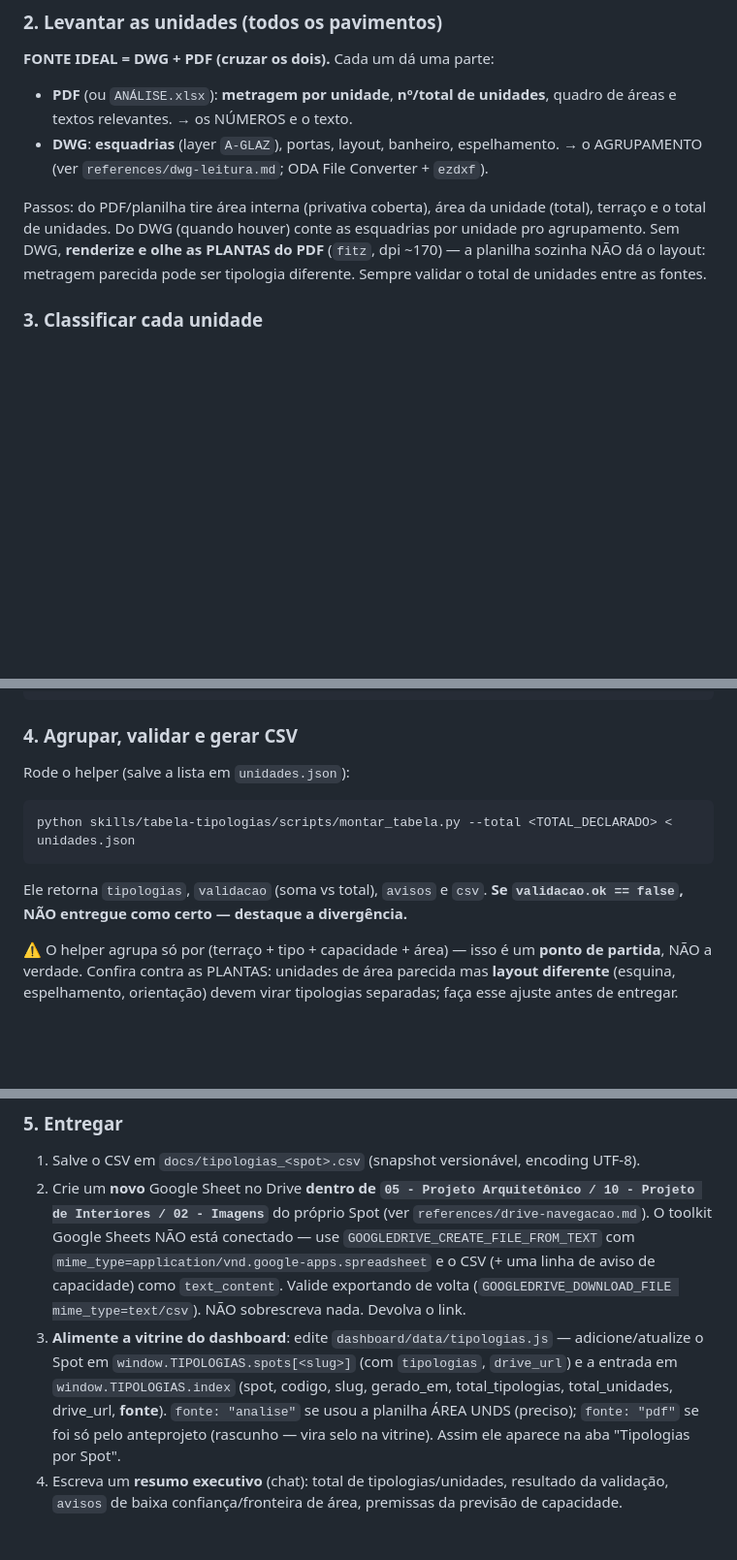
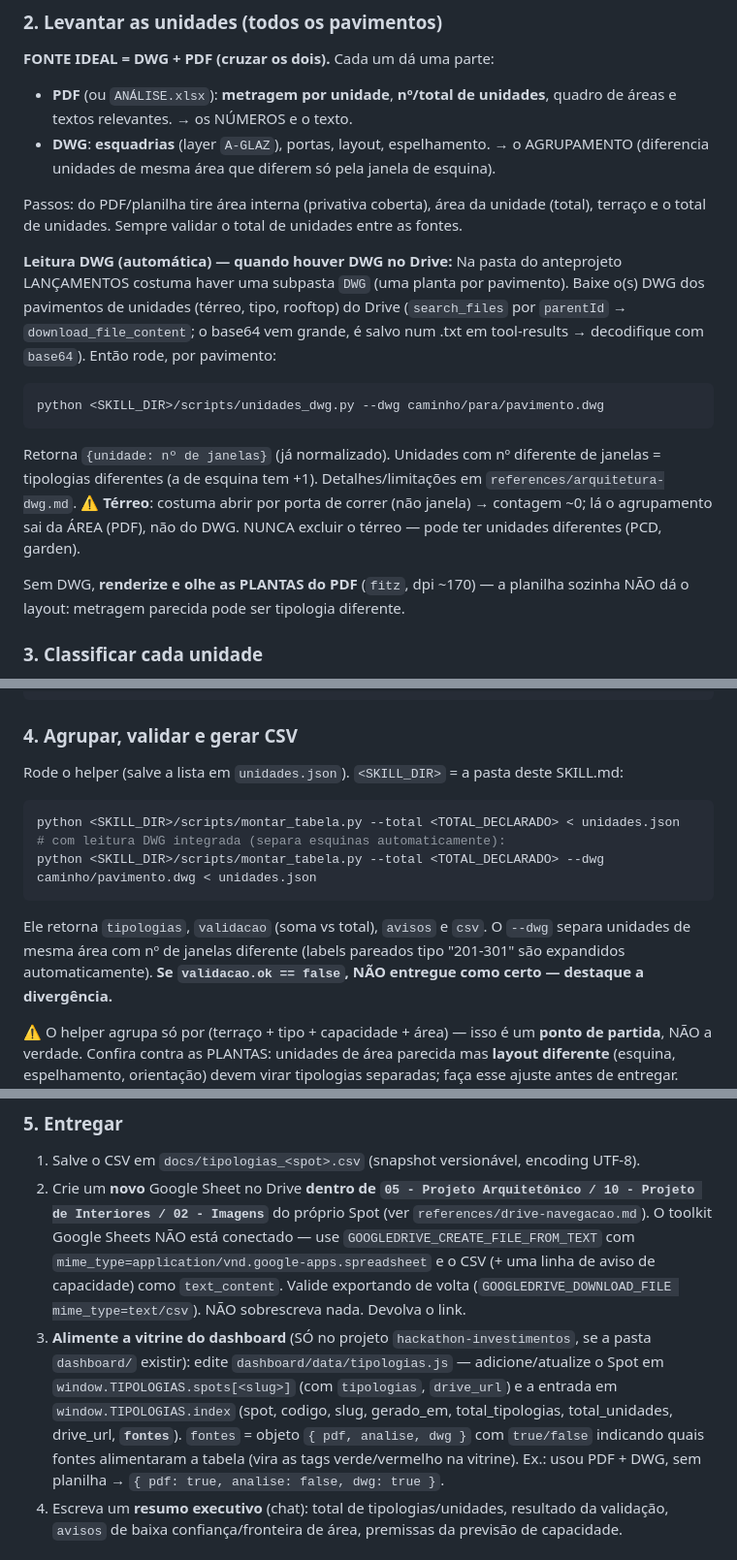
Before and after one commit to raqueltavares-commits/hackathon-investimentos, a Markdown page: skills/tabela-tipologias/SKILL.md, 3 parts joined by grey strips. Shown at 97% size. Drawn GitHub-style; blank space fills up the shorter version.

Commit message:
docs(skill): SKILL.md reflete leitura DWG automatica, paths skill-relative e campo fontes
Atualiza o procedimento da skill tabela-tipologias: leitura DWG via
unidades_dwg.py/--dwg (nearest-label), avisos de terreo, paths relativos a
<SKILL_DIR> (pra rodar instalada global) e o passo do dashboard usando o
objeto `fontes` {pdf,analise,dwg} em vez do `fonte` unico.

Skill instalada em ~/Claude/.claude/skills/tabela-tipologias (descobrivel
globalmente). Testada ponta-a-ponta com DWG real do Bonito.

Co-Authored-By: Claude Opus 4.7 (1M context) <noreply@anthropic.com>

````diff
--- a/skills/tabela-tipologias/SKILL.md
+++ b/skills/tabela-tipologias/SKILL.md
@@ -23,14 +23,28 @@ Leia `references/drive-navegacao.md`. A partir do nome do Spot:
 **FONTE IDEAL = DWG + PDF (cruzar os dois).** Cada um dá uma parte:
 - **PDF** (ou `ANÁLISE.xlsx`): **metragem por unidade**, **nº/total de unidades**, quadro
   de áreas e textos relevantes. → os NÚMEROS e o texto.
-- **DWG**: **esquadrias** (layer `A-GLAZ`), portas, layout, banheiro, espelhamento. → o
-  AGRUPAMENTO (ver `references/dwg-leitura.md`; ODA File Converter + `ezdxf`).
+- **DWG**: **esquadrias** (layer `A-GLAZ`), portas, layout, espelhamento. → o AGRUPAMENTO
+  (diferencia unidades de mesma área que diferem só pela janela de esquina).
 
 Passos: do PDF/planilha tire área interna (privativa coberta), área da unidade (total),
-terraço e o total de unidades. Do DWG (quando houver) conte as esquadrias por unidade pro
-agrupamento. Sem DWG, **renderize e olhe as PLANTAS do PDF** (`fitz`, dpi ~170) — a planilha
-sozinha NÃO dá o layout: metragem parecida pode ser tipologia diferente. Sempre validar o
-total de unidades entre as fontes.
+terraço e o total de unidades. Sempre validar o total de unidades entre as fontes.
+
+**Leitura DWG (automática) — quando houver DWG no Drive:**
+Na pasta do anteprojeto LANÇAMENTOS costuma haver uma subpasta `DWG` (uma planta por
+pavimento). Baixe o(s) DWG dos pavimentos de unidades (térreo, tipo, rooftop) do Drive
+(`search_files` por `parentId` → `download_file_content`; o base64 vem grande, é salvo num
+.txt em tool-results → decodifique com `base64`). Então rode, por pavimento:
+```bash
+python <SKILL_DIR>/scripts/unidades_dwg.py --dwg caminho/para/pavimento.dwg
+```
+Retorna `{unidade: nº de janelas}` (já normalizado). Unidades com nº diferente de janelas
+= tipologias diferentes (a de esquina tem +1). Detalhes/limitações em `references/arquitetura-dwg.md`.
+⚠️ **Térreo**: costuma abrir por porta de correr (não janela) → contagem ~0; lá o
+agrupamento sai da ÁREA (PDF), não do DWG. NUNCA excluir o térreo — pode ter unidades
+diferentes (PCD, garden).
+
+Sem DWG, **renderize e olhe as PLANTAS do PDF** (`fitz`, dpi ~170) — a planilha sozinha
+NÃO dá o layout: metragem parecida pode ser tipologia diferente.
 
 ### 3. Classificar cada unidade
 Leia `references/classificacao-spot.md`. Para cada unidade derive:
@@ -46,11 +60,15 @@ Monte uma lista JSON no contrato do helper:
 ```
 
 ### 4. Agrupar, validar e gerar CSV
-Rode o helper (salve a lista em `unidades.json`):
+Rode o helper (salve a lista em `unidades.json`). `<SKILL_DIR>` = a pasta deste SKILL.md:
 ```bash
-python skills/tabela-tipologias/scripts/montar_tabela.py --total <TOTAL_DECLARADO> < unidades.json
+python <SKILL_DIR>/scripts/montar_tabela.py --total <TOTAL_DECLARADO> < unidades.json
+# com leitura DWG integrada (separa esquinas automaticamente):
+python <SKILL_DIR>/scripts/montar_tabela.py --total <TOTAL_DECLARADO> --dwg caminho/pavimento.dwg < unidades.json
 ```
-Ele retorna `tipologias`, `validacao` (soma vs total), `avisos` e `csv`.
+Ele retorna `tipologias`, `validacao` (soma vs total), `avisos` e `csv`. O `--dwg` separa
+unidades de mesma área com nº de janelas diferente (labels pareados tipo "201-301" são
+expandidos automaticamente).
 **Se `validacao.ok == false`, NÃO entregue como certo — destaque a divergência.**
 
 ⚠️ O helper agrupa só por (terraço + tipo + capacidade + área) — isso é um **ponto de
@@ -67,12 +85,13 @@ planilha; em qualquer caso o agrupamento por layout depende da leitura da planta
    com `mime_type=application/vnd.google-apps.spreadsheet` e o CSV (+ uma linha de aviso
    de capacidade) como `text_content`. Valide exportando de volta (`GOOGLEDRIVE_DOWNLOAD_FILE
    mime_type=text/csv`). NÃO sobrescreva nada. Devolva o link.
-3. **Alimente a vitrine do dashboard**: edite `dashboard/data/tipologias.js` —
-   adicione/atualize o Spot em `window.TIPOLOGIAS.spots[<slug>]` (com `tipologias`,
-   `drive_url`) e a entrada em `window.TIPOLOGIAS.index` (spot, codigo, slug, gerado_em,
-   total_tipologias, total_unidades, drive_url, **fonte**). `fonte: "analise"` se usou a
-   planilha ÁREA UNDS (preciso); `fonte: "pdf"` se foi só pelo anteprojeto (rascunho — vira
-   selo na vitrine). Assim ele aparece na aba "Tipologias por Spot".
+3. **Alimente a vitrine do dashboard** (SÓ no projeto `hackathon-investimentos`, se a pasta
+   `dashboard/` existir): edite `dashboard/data/tipologias.js` — adicione/atualize o Spot em
+   `window.TIPOLOGIAS.spots[<slug>]` (com `tipologias`, `drive_url`) e a entrada em
+   `window.TIPOLOGIAS.index` (spot, codigo, slug, gerado_em, total_tipologias,
+   total_unidades, drive_url, **`fontes`**). `fontes` = objeto `{ pdf, analise, dwg }` com
+   `true/false` indicando quais fontes alimentaram a tabela (vira as tags verde/vermelho na
+   vitrine). Ex.: usou PDF + DWG, sem planilha → `{ pdf: true, analise: false, dwg: true }`.
 4. Escreva um **resumo executivo** (chat): total de tipologias/unidades, resultado da
    validação, `avisos` de baixa confiança/fronteira de área, premissas da previsão de capacidade.
 
````
